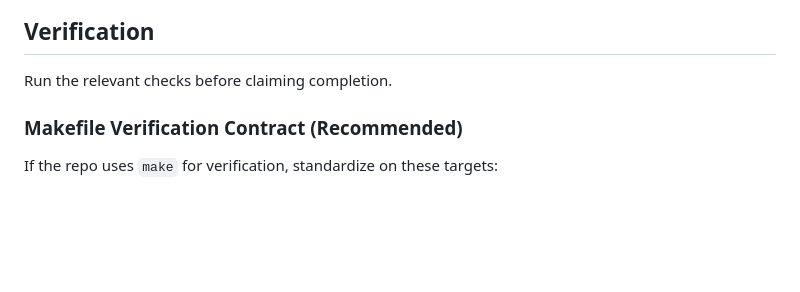
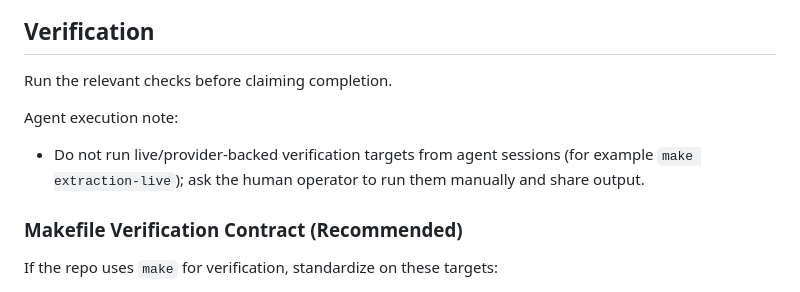
Before and after one commit to odysian/stima, a Markdown page: WORKFLOW.md, the part around the change. GitHub-like rendering; blank space fills up the shorter version.

Commit message:
Add agent guardrail for manual extraction-live verification

```diff
--- a/WORKFLOW.md
+++ b/WORKFLOW.md
@@ -172,6 +172,9 @@ For small tasks with no contract/behavior change, decision brief is optional.
 
 Run the relevant checks before claiming completion.
 
+Agent execution note:
+- Do not run live/provider-backed verification targets from agent sessions (for example `make extraction-live`); ask the human operator to run them manually and share output.
+
 ### Makefile Verification Contract (Recommended)
 
 If the repo uses `make` for verification, standardize on these targets:
```
Also changed, not shown: AGENTS.md (+1 -0 lines), docs/template/KICKOFF.md (+1 -0 lines).
